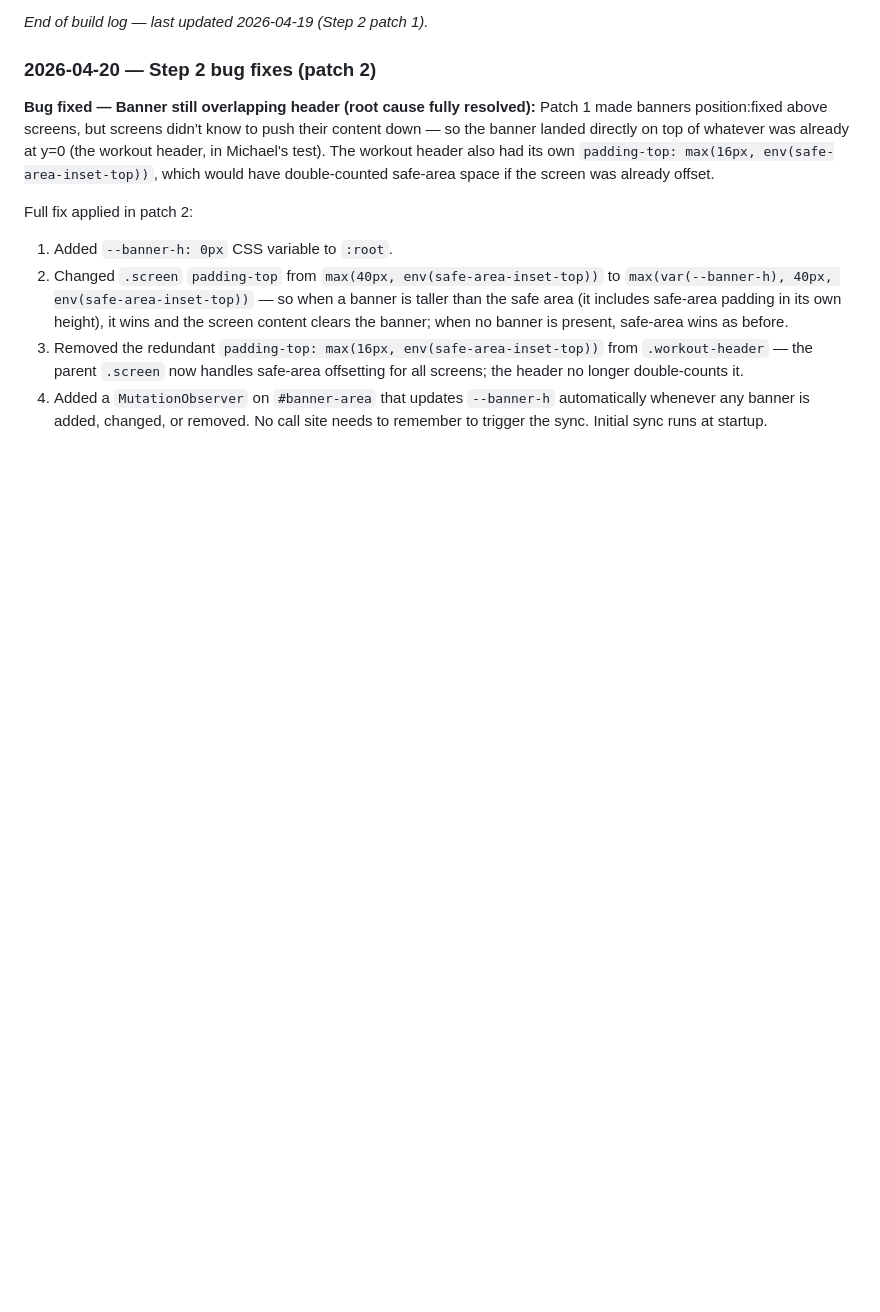
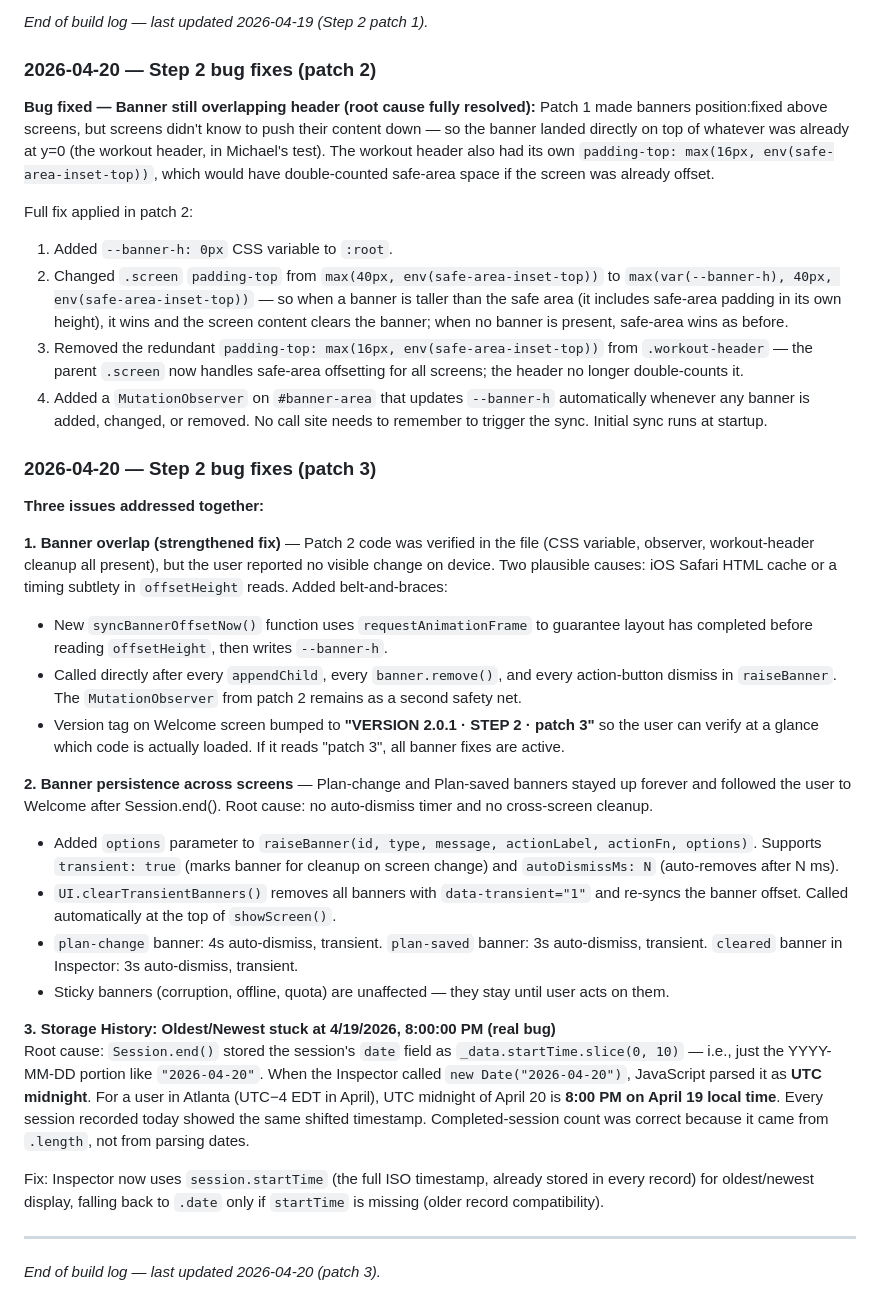
Before and after one commit to mstrick96/ironvoice, a Markdown page: build_log.md, the part around the change. GitHub-like rendering; blank space fills up the shorter version.

```diff
--- a/build_log.md
+++ b/build_log.md
@@ -302,3 +302,27 @@ Full fix applied in patch 2:
 2. Changed `.screen` `padding-top` from `max(40px, env(safe-area-inset-top))` to `max(var(--banner-h), 40px, env(safe-area-inset-top))` — so when a banner is taller than the safe area (it includes safe-area padding in its own height), it wins and the screen content clears the banner; when no banner is present, safe-area wins as before.
 3. Removed the redundant `padding-top: max(16px, env(safe-area-inset-top))` from `.workout-header` — the parent `.screen` now handles safe-area offsetting for all screens; the header no longer double-counts it.
 4. Added a `MutationObserver` on `#banner-area` that updates `--banner-h` automatically whenever any banner is added, changed, or removed. No call site needs to remember to trigger the sync. Initial sync runs at startup.
+
+### 2026-04-20 — Step 2 bug fixes (patch 3)
+
+**Three issues addressed together:**
+
+**1. Banner overlap (strengthened fix)** — Patch 2 code was verified in the file (CSS variable, observer, workout-header cleanup all present), but the user reported no visible change on device. Two plausible causes: iOS Safari HTML cache or a timing subtlety in `offsetHeight` reads. Added belt-and-braces:
+- New `syncBannerOffsetNow()` function uses `requestAnimationFrame` to guarantee layout has completed before reading `offsetHeight`, then writes `--banner-h`.
+- Called directly after every `appendChild`, every `banner.remove()`, and every action-button dismiss in `raiseBanner`. The `MutationObserver` from patch 2 remains as a second safety net.
+- Version tag on Welcome screen bumped to **"VERSION 2.0.1 · STEP 2 · patch 3"** so the user can verify at a glance which code is actually loaded. If it reads "patch 3", all banner fixes are active.
+
+**2. Banner persistence across screens** — Plan-change and Plan-saved banners stayed up forever and followed the user to Welcome after Session.end(). Root cause: no auto-dismiss timer and no cross-screen cleanup.
+- Added `options` parameter to `raiseBanner(id, type, message, actionLabel, actionFn, options)`. Supports `transient: true` (marks banner for cleanup on screen change) and `autoDismissMs: N` (auto-removes after N ms).
+- `UI.clearTransientBanners()` removes all banners with `data-transient="1"` and re-syncs the banner offset. Called automatically at the top of `showScreen()`.
+- `plan-change` banner: 4s auto-dismiss, transient. `plan-saved` banner: 3s auto-dismiss, transient. `cleared` banner in Inspector: 3s auto-dismiss, transient.
+- Sticky banners (corruption, offline, quota) are unaffected — they stay until user acts on them.
+
+**3. Storage History: Oldest/Newest stuck at 4/19/2026, 8:00:00 PM (real bug)**
+Root cause: `Session.end()` stored the session's `date` field as `_data.startTime.slice(0, 10)` — i.e., just the YYYY-MM-DD portion like `"2026-04-20"`. When the Inspector called `new Date("2026-04-20")`, JavaScript parsed it as **UTC midnight**. For a user in Atlanta (UTC−4 EDT in April), UTC midnight of April 20 is **8:00 PM on April 19 local time**. Every session recorded today showed the same shifted timestamp. Completed-session count was correct because it came from `.length`, not from parsing dates.
+
+Fix: Inspector now uses `session.startTime` (the full ISO timestamp, already stored in every record) for oldest/newest display, falling back to `.date` only if `startTime` is missing (older record compatibility).
+
+---
+
+*End of build log — last updated 2026-04-20 (patch 3).*
```
